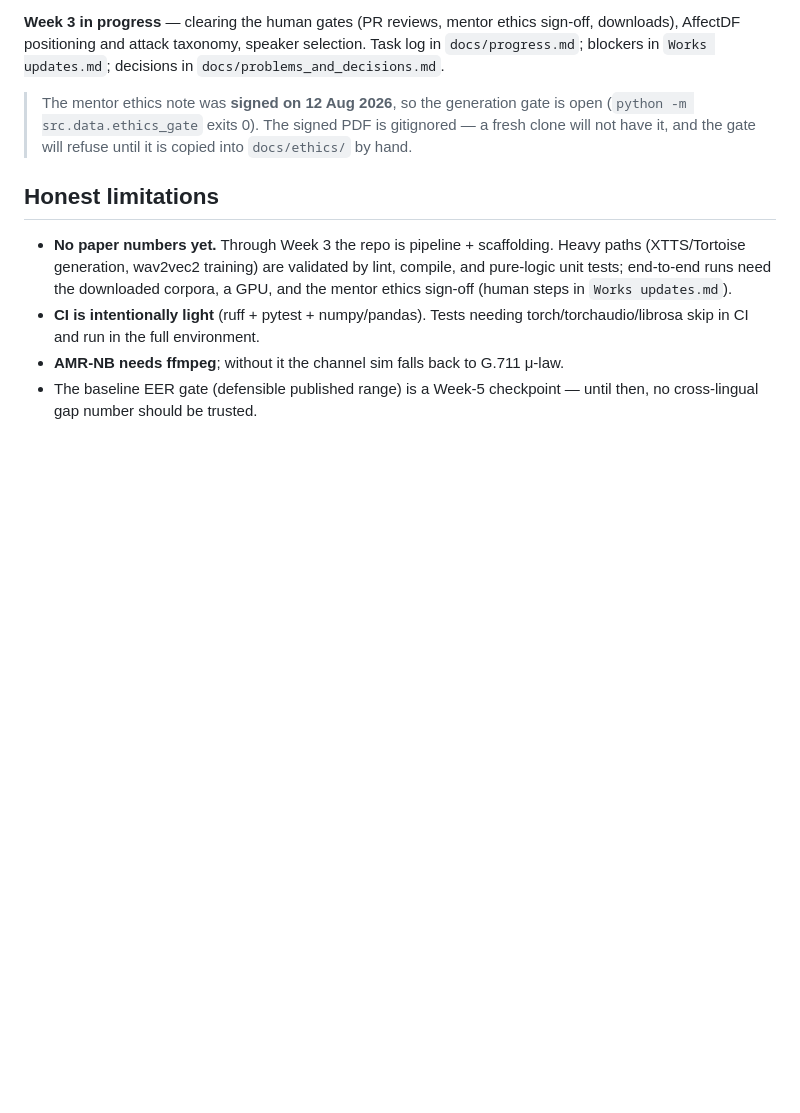
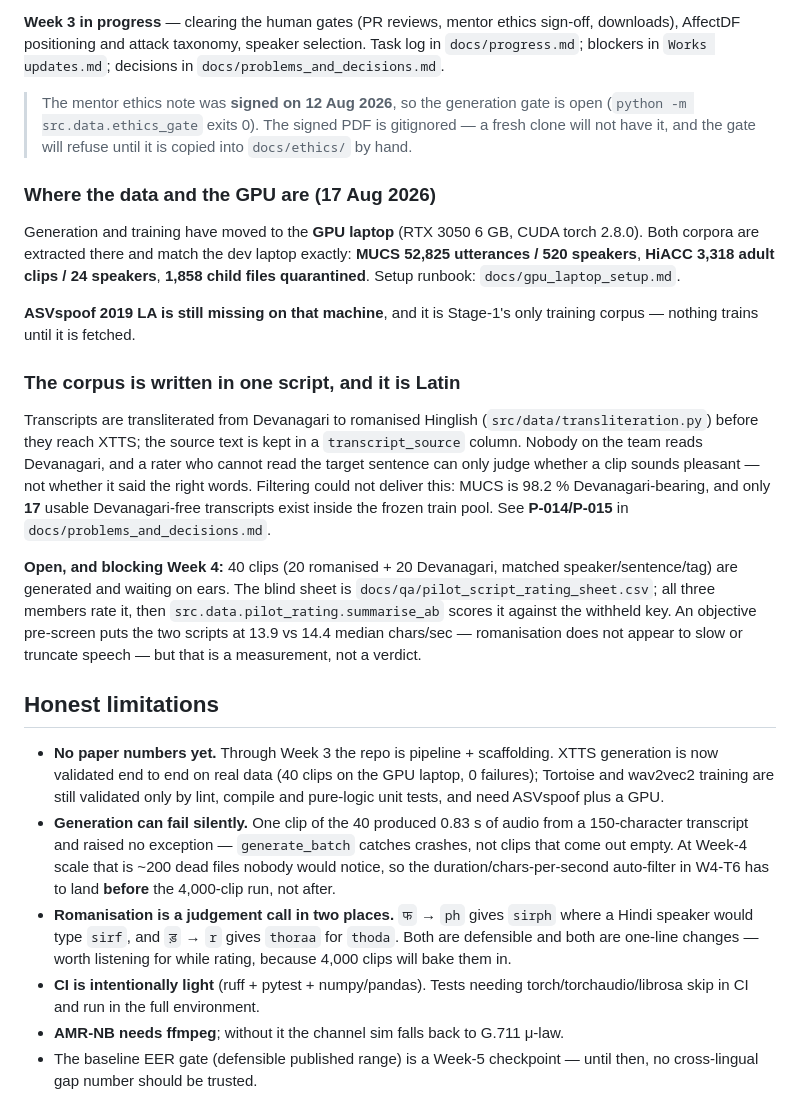
Before and after one commit to Mounika-Reddy-0802/codemix-deepfake-detection, a Markdown page: README.md, the part around the change. Drawn GitHub-style; blank space fills up the shorter version.

```diff
--- a/README.md
+++ b/README.md
@@ -138,12 +138,51 @@ Task log in `docs/progress.md`; blockers in `Works updates.md`; decisions in
 > a fresh clone will not have it, and the gate will refuse until it is copied into
 > `docs/ethics/` by hand.
 
+### Where the data and the GPU are (17 Aug 2026)
+
+Generation and training have moved to the **GPU laptop** (RTX 3050 6 GB, CUDA
+torch 2.8.0). Both corpora are extracted there and match the dev laptop exactly:
+**MUCS 52,825 utterances / 520 speakers**, **HiACC 3,318 adult clips / 24
+speakers**, **1,858 child files quarantined**. Setup runbook:
+`docs/gpu_laptop_setup.md`.
+
+**ASVspoof 2019 LA is still missing on that machine**, and it is Stage-1's only
+training corpus — nothing trains until it is fetched.
+
+### The corpus is written in one script, and it is Latin
+
+Transcripts are transliterated from Devanagari to romanised Hinglish
+(`src/data/transliteration.py`) before they reach XTTS; the source text is kept
+in a `transcript_source` column. Nobody on the team reads Devanagari, and a rater
+who cannot read the target sentence can only judge whether a clip sounds
+pleasant — not whether it said the right words. Filtering could not deliver this:
+MUCS is 98.2 % Devanagari-bearing, and only **17** usable Devanagari-free
+transcripts exist inside the frozen train pool. See **P-014/P-015** in
+`docs/problems_and_decisions.md`.
+
+**Open, and blocking Week 4:** 40 clips (20 romanised + 20 Devanagari, matched
+speaker/sentence/tag) are generated and waiting on ears. The blind sheet is
+`docs/qa/pilot_script_rating_sheet.csv`; all three members rate it, then
+`src.data.pilot_rating.summarise_ab` scores it against the withheld key.
+An objective pre-screen puts the two scripts at 13.9 vs 14.4 median chars/sec —
+romanisation does not appear to slow or truncate speech — but that is a
+measurement, not a verdict.
+
 ## Honest limitations
 
 - **No paper numbers yet.** Through Week 3 the repo is pipeline + scaffolding.
-  Heavy paths (XTTS/Tortoise generation, wav2vec2 training) are validated by lint,
-  compile, and pure-logic unit tests; end-to-end runs need the downloaded corpora,
-  a GPU, and the mentor ethics sign-off (human steps in `Works updates.md`).
+  XTTS generation is now validated end to end on real data (40 clips on the GPU
+  laptop, 0 failures); Tortoise and wav2vec2 training are still validated only by
+  lint, compile and pure-logic unit tests, and need ASVspoof plus a GPU.
+- **Generation can fail silently.** One clip of the 40 produced 0.83 s of audio
+  from a 150-character transcript and raised no exception — `generate_batch`
+  catches crashes, not clips that come out empty. At Week-4 scale that is ~200
+  dead files nobody would notice, so the duration/chars-per-second auto-filter in
+  W4-T6 has to land **before** the 4,000-clip run, not after.
+- **Romanisation is a judgement call in two places.** `फ` → `ph` gives `sirph`
+  where a Hindi speaker would type `sirf`, and `ड़` → `r` gives `thoraa` for
+  `thoda`. Both are defensible and both are one-line changes — worth listening
+  for while rating, because 4,000 clips will bake them in.
 - **CI is intentionally light** (ruff + pytest + numpy/pandas). Tests needing
   torch/torchaudio/librosa skip in CI and run in the full environment.
 - **AMR-NB needs ffmpeg**; without it the channel sim falls back to G.711 μ-law.
```
Also changed, not shown: Works updates.md (+42 -13 lines).
